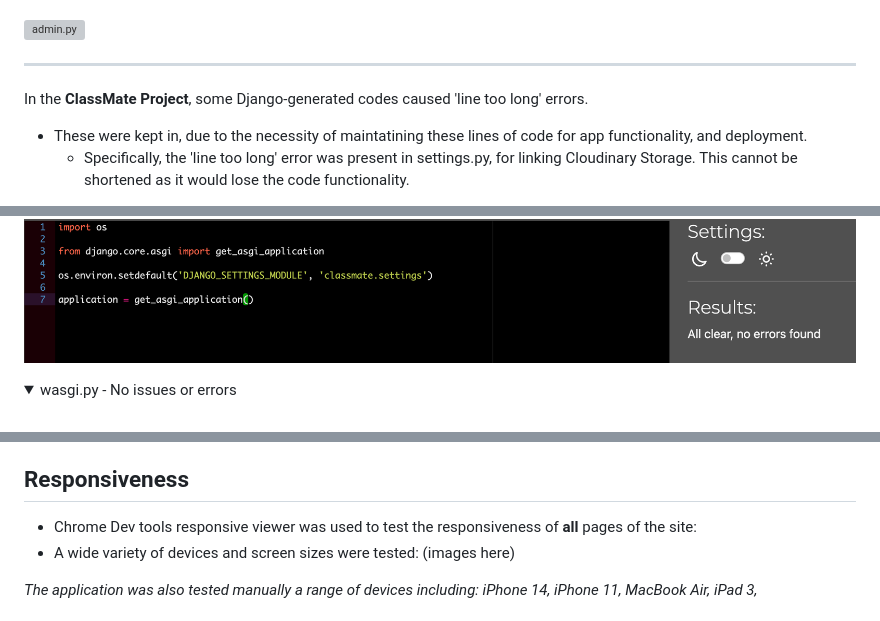
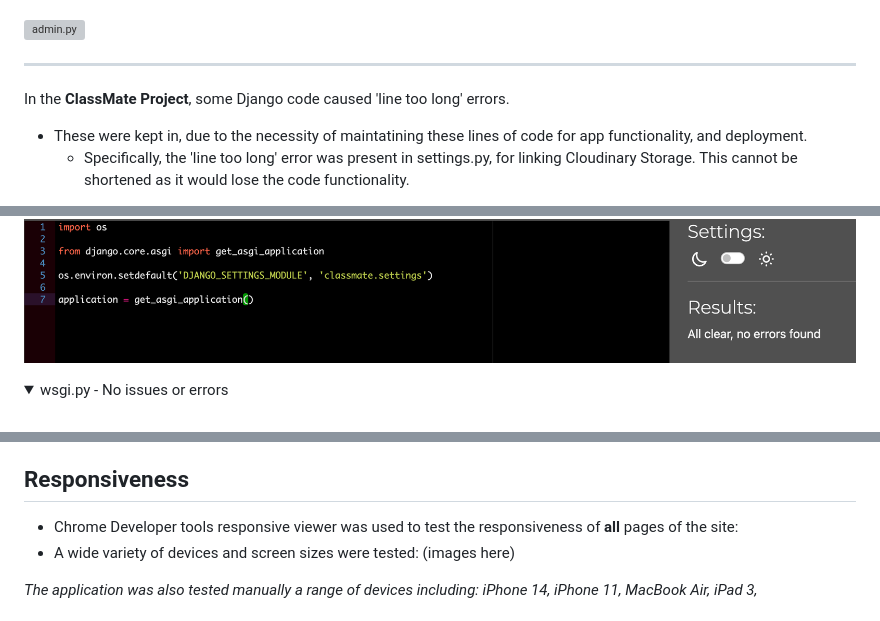
Before and after one commit to georgiagrayland/P4-ClassMate, a Markdown page: TESTING.md, 3 parts joined by grey strips. Drawn GitHub-style; folded sections open; grey boxes are pictures that could not be loaded.

```diff
--- a/TESTING.md
+++ b/TESTING.md
@@ -113,7 +113,7 @@ No issues or errors were found on **Website App** pages:
 
 ---
 
-In the **ClassMate Project**, some Django-generated codes caused 'line too long' errors.
+In the **ClassMate Project**, some Django code caused 'line too long' errors.
 - These were kept in, due to the necessity of maintatining these lines of code for app functionality, and deployment.
     - Specifically, the 'line too long' error was present in settings.py, for linking Cloudinary Storage. This cannot be shortened as it would lose the code functionality.
 
@@ -140,7 +140,7 @@ In the **ClassMate Project**, some Django-generated codes caused 'line too long'
 ![asgi.py](docs/images/asgi.png)
 </details>
 <details>
-<summary>wasgi.py - No issues or errors</summary>
+<summary>wsgi.py - No issues or errors</summary>
 <br>
 
 ![wsgi.py](docs/images/wsgi.png)
@@ -153,7 +153,7 @@ In the **ClassMate Project**, some Django-generated codes caused 'line too long'
 
 
 ## Responsiveness
-- Chrome Dev tools responsive viewer was used to test the responsiveness of **all** pages of the site:
+- Chrome Developer tools responsive viewer was used to test the responsiveness of **all** pages of the site:
 - A wide variety of devices and screen sizes were tested:
 (images here)
 
```
Also changed, not shown: README.md (+1 -1 lines).
